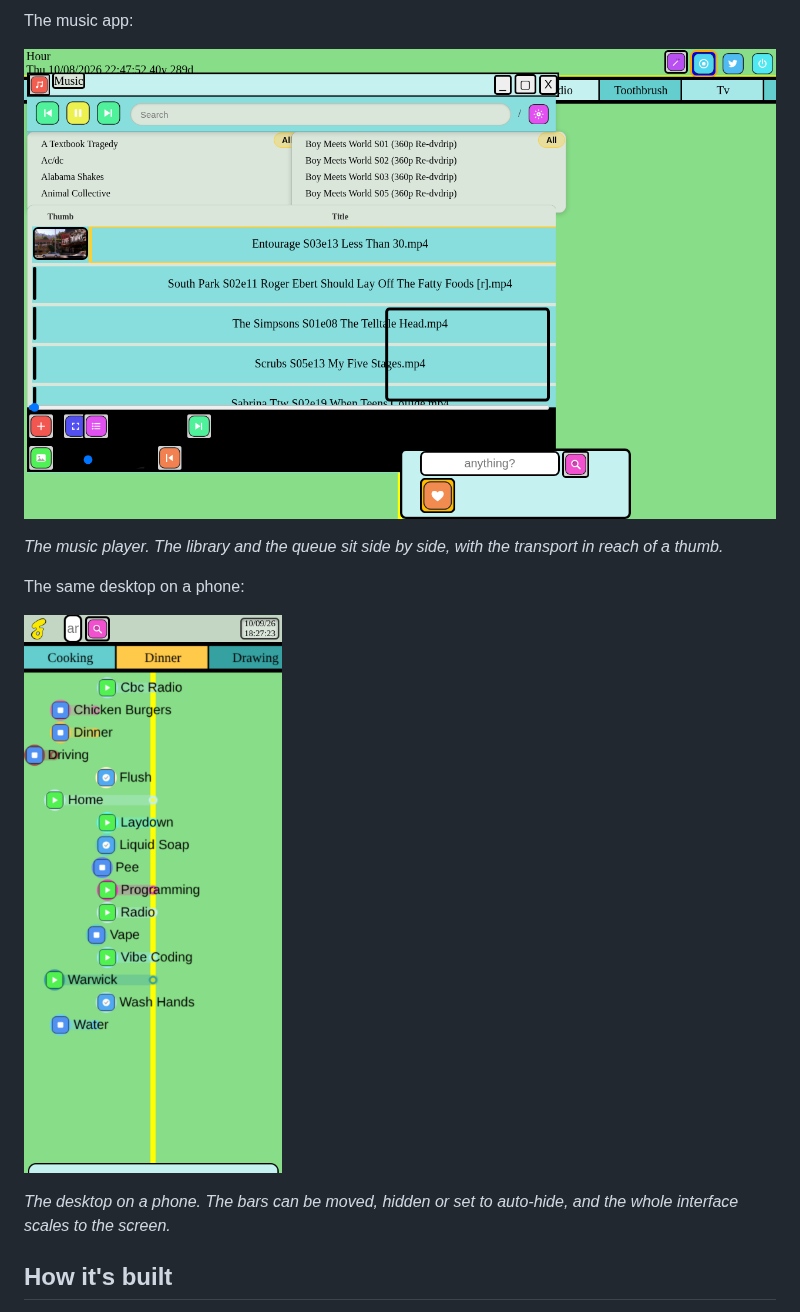
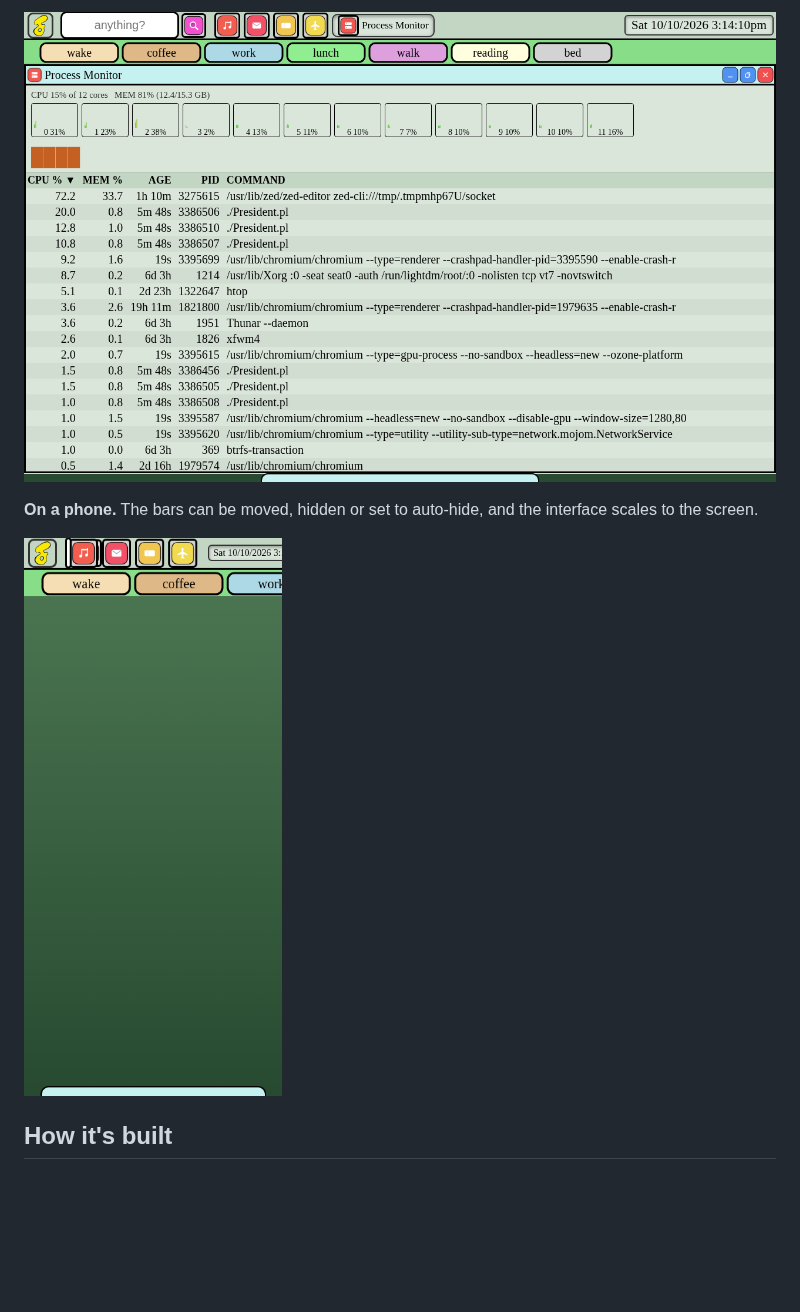
Before and after one commit to jonathanferwerda/jawnos, a Markdown page: README.md, the part around one of its changes. GitHub-like rendering; pictures changed too: docs/screenshots/monitor.png (added), docs/screenshots/music.png (deleted), docs/screenshots/phone.png; blank space fills up the shorter version.

```diff
--- a/README.md
+++ b/README.md
@@ -128,17 +124,10 @@ repopulated with pinned apps and keyboards; the clock's format and time zone liv
 
-The music app:
+![The Process Monitor](docs/screenshots/monitor.png)
 
-![The music app](docs/screenshots/music.png)
-
-*The music player. The library and the queue sit side by side, with the transport in reach of a
-thumb.*
-
-The same desktop on a phone:
+**On a phone.** The bars can be moved, hidden or set to auto-hide, and the interface scales to
+the screen.
 
 ![JawnOS on a phone](docs/screenshots/phone.png)
-
-*The desktop on a phone. The bars can be moved, hidden or set to auto-hide, and the whole
-interface scales to the screen.*
 
 ## How it's built
 
```
Also changed, not shown: other parts of README.md (+7 -11 lines), docs/screenshots/desktop.png, docs/screenshots/start-menu.png, docs/screenshots/taskbar-menu.png.
